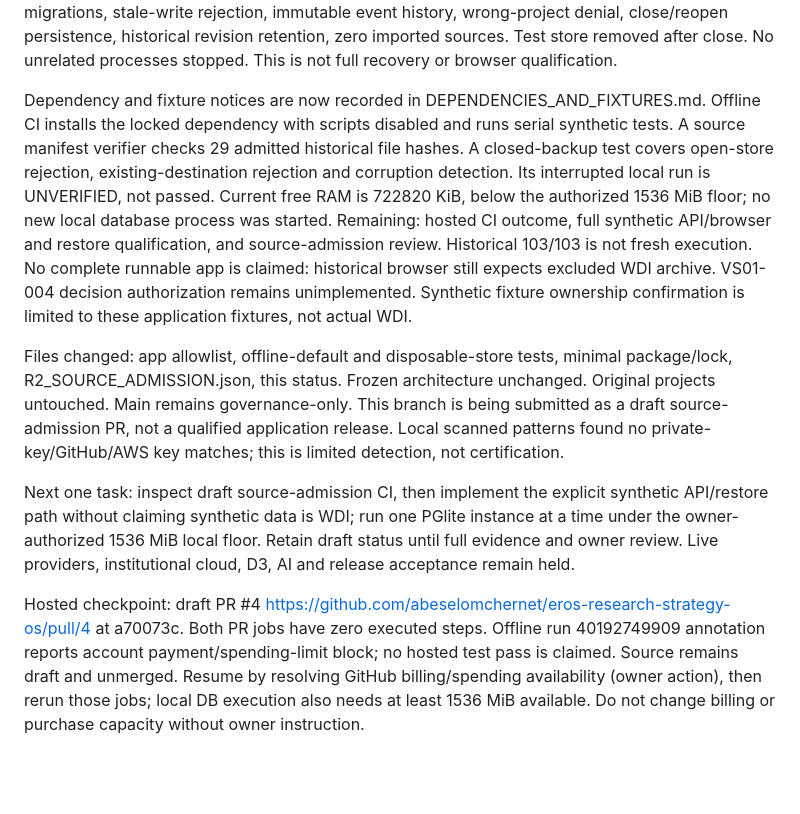
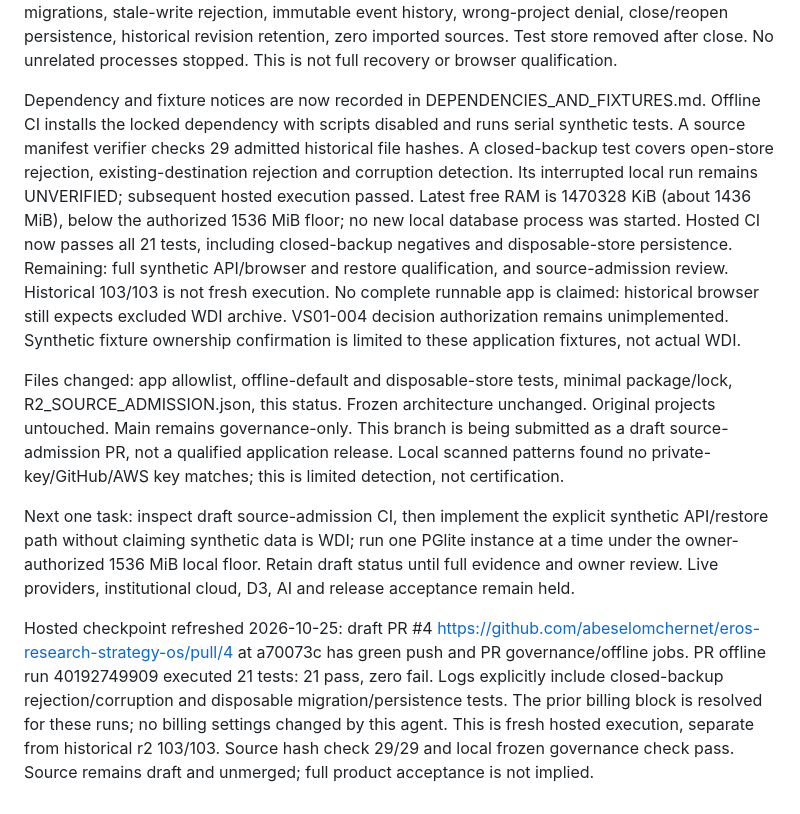
Before and after one commit to abeselomchernet/eros-research-strategy-os, a Markdown page: docs/engineering/STATUS.md, the part around the change. GitHub-like rendering; blank space fills up the shorter version.

Commit message:
docs: record 21 passing hosted qualification tests

```diff
--- a/docs/engineering/STATUS.md
+++ b/docs/engineering/STATUS.md
@@ -14,10 +14,10 @@ Fresh execution: first lightweight test selection had 11 passes and one missing-
 
 Owner exception (2026-10-24): explicitly authorized running on this PC with 1.5 GiB available. Local qualification floor is 1536 MiB; product restore default remains 2048 MiB. Fresh preflight: 1975992 KiB available (about 1.88 GiB). One serial disposable PGlite test PASSED in 6.18 seconds: migrations, stale-write rejection, immutable event history, wrong-project denial, close/reopen persistence, historical revision retention, zero imported sources. Test store removed after close. No unrelated processes stopped. This is not full recovery or browser qualification.
 
-Dependency and fixture notices are now recorded in DEPENDENCIES_AND_FIXTURES.md. Offline CI installs the locked dependency with scripts disabled and runs serial synthetic tests. A source manifest verifier checks 29 admitted historical file hashes. A closed-backup test covers open-store rejection, existing-destination rejection and corruption detection. Its interrupted local run is UNVERIFIED, not passed. Current free RAM is 722820 KiB, below the authorized 1536 MiB floor; no new local database process was started. Remaining: hosted CI outcome, full synthetic API/browser and restore qualification, and source-admission review. Historical 103/103 is not fresh execution. No complete runnable app is claimed: historical browser still expects excluded WDI archive. VS01-004 decision authorization remains unimplemented. Synthetic fixture ownership confirmation is limited to these application fixtures, not actual WDI.
+Dependency and fixture notices are now recorded in DEPENDENCIES_AND_FIXTURES.md. Offline CI installs the locked dependency with scripts disabled and runs serial synthetic tests. A source manifest verifier checks 29 admitted historical file hashes. A closed-backup test covers open-store rejection, existing-destination rejection and corruption detection. Its interrupted local run remains UNVERIFIED; subsequent hosted execution passed. Latest free RAM is 1470328 KiB (about 1436 MiB), below the authorized 1536 MiB floor; no new local database process was started. Hosted CI now passes all 21 tests, including closed-backup negatives and disposable-store persistence. Remaining: full synthetic API/browser and restore qualification, and source-admission review. Historical 103/103 is not fresh execution. No complete runnable app is claimed: historical browser still expects excluded WDI archive. VS01-004 decision authorization remains unimplemented. Synthetic fixture ownership confirmation is limited to these application fixtures, not actual WDI.
 
 Files changed: app allowlist, offline-default and disposable-store tests, minimal package/lock, R2_SOURCE_ADMISSION.json, this status. Frozen architecture unchanged. Original projects untouched. Main remains governance-only. This branch is being submitted as a draft source-admission PR, not a qualified application release. Local scanned patterns found no private-key/GitHub/AWS key matches; this is limited detection, not certification.
 
 Next one task: inspect draft source-admission CI, then implement the explicit synthetic API/restore path without claiming synthetic data is WDI; run one PGlite instance at a time under the owner-authorized 1536 MiB local floor. Retain draft status until full evidence and owner review. Live providers, institutional cloud, D3, AI and release acceptance remain held.
 
-Hosted checkpoint: draft PR #4 https://github.com/abeselomchernet/eros-research-strategy-os/pull/4 at a70073c. Both PR jobs have zero executed steps. Offline run 40192749909 annotation reports account payment/spending-limit block; no hosted test pass is claimed. Source remains draft and unmerged. Resume by resolving GitHub billing/spending availability (owner action), then rerun those jobs; local DB execution also needs at least 1536 MiB available. Do not change billing or purchase capacity without owner instruction.
+Hosted checkpoint refreshed 2026-10-25: draft PR #4 https://github.com/abeselomchernet/eros-research-strategy-os/pull/4 at a70073c has green push and PR governance/offline jobs. PR offline run 40192749909 executed 21 tests: 21 pass, zero fail. Logs explicitly include closed-backup rejection/corruption and disposable migration/persistence tests. The prior billing block is resolved for these runs; no billing settings changed by this agent. This is fresh hosted execution, separate from historical r2 103/103. Source hash check 29/29 and local frozen governance check pass. Source remains draft and unmerged; full product acceptance is not implied.
```
